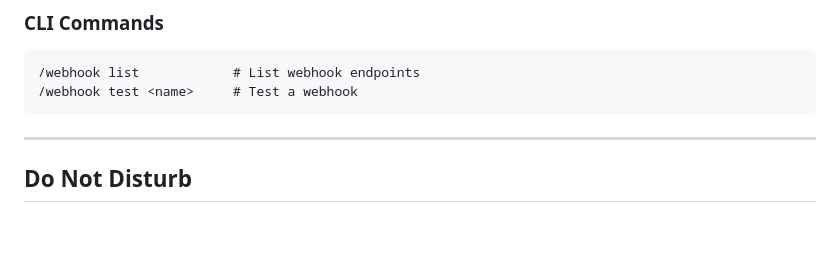
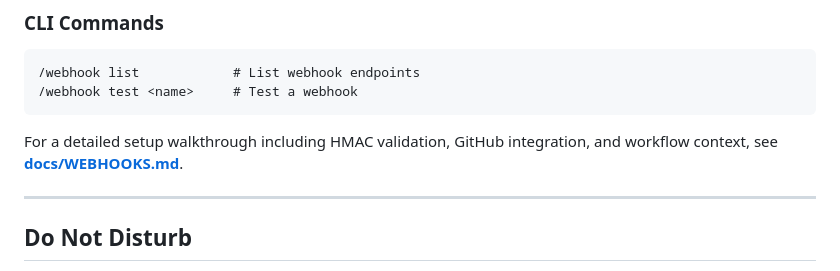
Before and after one commit to ty-amzn/jaxon, a Markdown page: docs/USER_GUIDE.md, the part around the change. Rendered like a GitHub page; blank space fills up the shorter version.

Commit message:
Add standalone webhooks guide with HMAC and GitHub examples
Co-Authored-By: Claude Opus 4.6 <noreply@anthropic.com>

````diff
--- a/docs/USER_GUIDE.md
+++ b/docs/USER_GUIDE.md
@@ -964,6 +964,8 @@ If `ASSISTANT_WEBHOOK_SECRET` is set, requests must include an `X-Hub-Signature-
 /webhook test <name>     # Test a webhook
 ```
 
+For a detailed setup walkthrough including HMAC validation, GitHub integration, and workflow context, see **[docs/WEBHOOKS.md](WEBHOOKS.md)**.
+
 ---
 
 ## Do Not Disturb
````
Also changed, not shown: docs/WEBHOOKS.md (added, +272 -0 lines).
